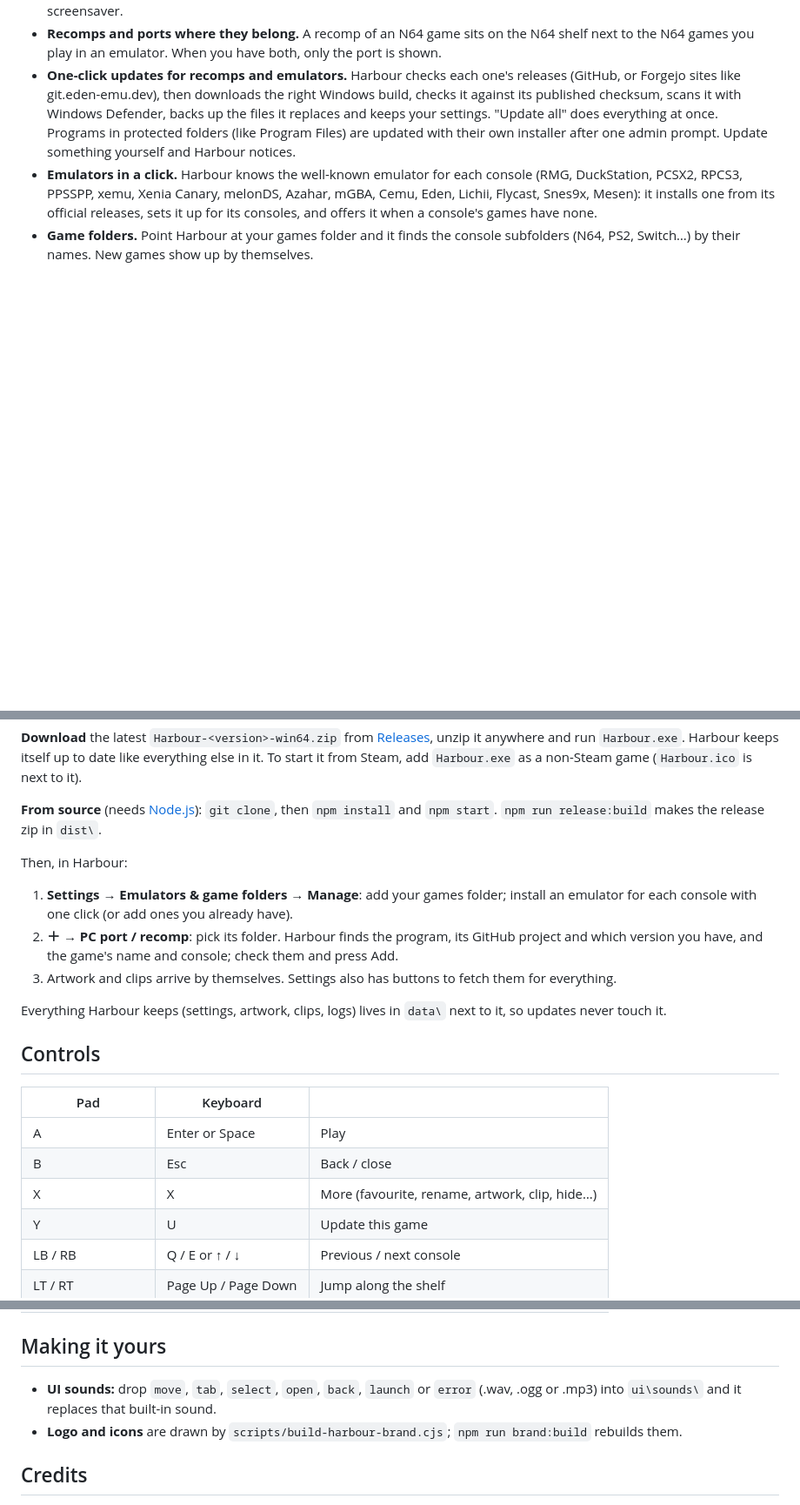
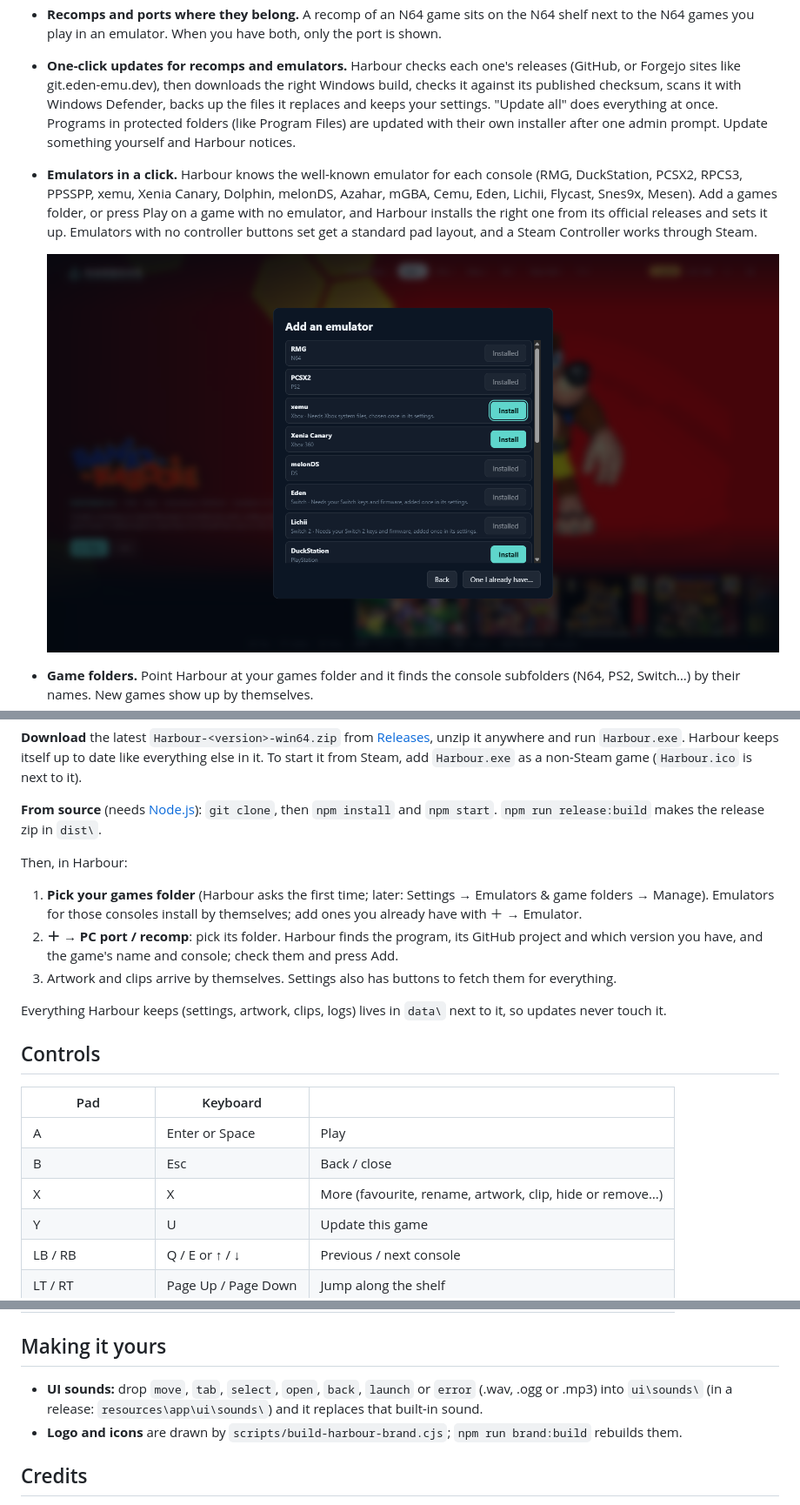
Before and after one commit to goodthanksdev/harbour, a Markdown page: README.md, 3 parts joined by grey strips. Shown at 87% size. GitHub-like rendering; pictures changed too: docs/emulators.png (added); blank space fills up the shorter version.

```diff
--- a/README.md
+++ b/README.md
@@ -18,8 +20,12 @@ side by side on their real console's shelf, kept up to date for you.
   Programs in protected folders (like Program Files) are updated with their own installer after one admin prompt.
   Update something yourself and Harbour notices.
 - **Emulators in a click.** Harbour knows the well-known emulator for each console (RMG, DuckStation, PCSX2, RPCS3,
-  PPSSPP, xemu, Xenia Canary, melonDS, Azahar, mGBA, Cemu, Eden, Lichii, Flycast, Snes9x, Mesen): it installs one from
-  its official releases, sets it up for its consoles, and offers it when a console's games have none.
+  PPSSPP, xemu, Xenia Canary, Dolphin, melonDS, Azahar, mGBA, Cemu, Eden, Lichii, Flycast, Snes9x, Mesen). Add a
+  games folder, or press Play on a game with no emulator, and Harbour installs the right one from its official
+  releases and sets it up. Emulators with no controller buttons set get a standard pad layout, and a Steam
+  Controller works through Steam.
+
+  ![Installing emulators](docs/emulators.png)
 - **Game folders.** Point Harbour at your games folder and it finds the console subfolders (N64, PS2, Switch…) by
   their names. New games show up by themselves.
 - **Artwork and clips without accounts.** Covers, logos, backgrounds and screenshots come from the LaunchBox games
@@ -45,8 +51,8 @@ Steam, add `Harbour.exe` as a non-Steam game (`Harbour.ico` is next to it).
 
 Then, in Harbour:
 
-1. **Settings → Emulators & game folders → Manage**: add your games folder; install an emulator for each console
-   with one click (or add ones you already have).
+1. **Pick your games folder** (Harbour asks the first time; later: Settings → Emulators & game folders → Manage).
+   Emulators for those consoles install by themselves; add ones you already have with ＋ → Emulator.
 2. **＋ → PC port / recomp**: pick its folder. Harbour finds the program, its GitHub project and which version you
    have, and the game's name and console; check them and press Add.
 3. Artwork and clips arrive by themselves. Settings also has buttons to fetch them for everything.
@@ -59,7 +65,7 @@ Everything Harbour keeps (settings, artwork, clips, logs) lives in `data\` next
 |---|---|---|
 | A | Enter or Space | Play |
 | B | Esc | Back / close |
-| X | X | More (favourite, rename, artwork, clip, hide…) |
+| X | X | More (favourite, rename, artwork, clip, hide or remove…) |
 | Y | U | Update this game |
 | LB / RB | Q / E or ↑ / ↓ | Previous / next console |
 | LT / RT | Page Up / Page Down | Jump along the shelf |
@@ -71,7 +77,7 @@ Everything Harbour keeps (settings, artwork, clips, logs) lives in `data\` next
 ## Making it yours
 
 - **UI sounds:** drop `move`, `tab`, `select`, `open`, `back`, `launch` or `error` (.wav, .ogg or .mp3) into
-  `ui\sounds\` and it replaces that built-in sound.
+  `ui\sounds\` (in a release: `resources\app\ui\sounds\`) and it replaces that built-in sound.
 - **Logo and icons** are drawn by `scripts/build-harbour-brand.cjs`; `npm run brand:build` rebuilds them.
 
 ## Credits
```
Also changed, not shown: other parts of README.md (+2 -0 lines), THIRD_PARTY_NOTICES.md (+3 -0 lines), 7 other files.
